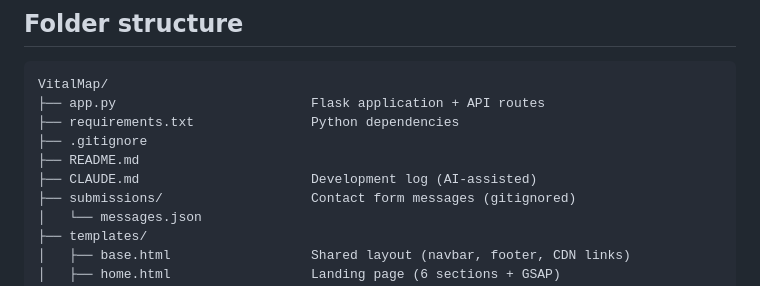
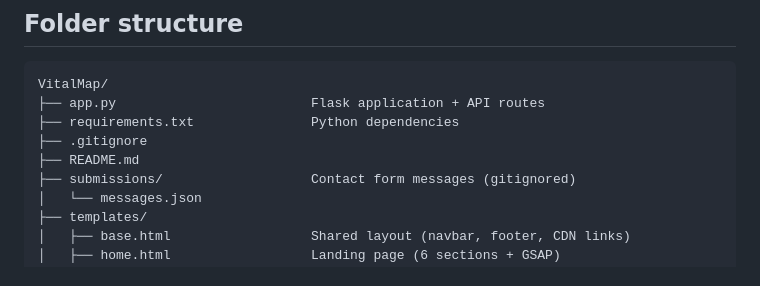
Before and after one commit to DevCrazyCube/VitalMap, a Markdown page: README.md, the part around the change. GitHub-like rendering.

```diff
--- a/README.md
+++ b/README.md
@@ -43,7 +43,6 @@ VitalMap/
 ├── requirements.txt               Python dependencies
 ├── .gitignore
 ├── README.md
-├── CLAUDE.md                      Development log (AI-assisted)
 ├── submissions/                   Contact form messages (gitignored)
 │   └── messages.json
 ├── templates/
```
